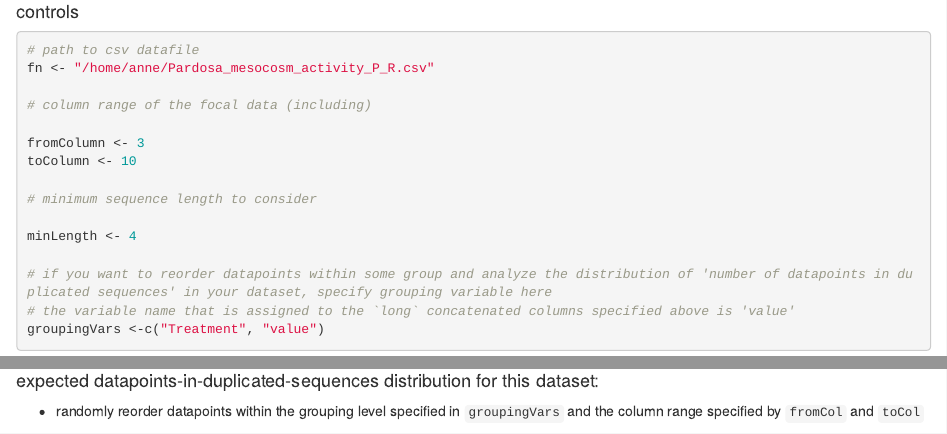
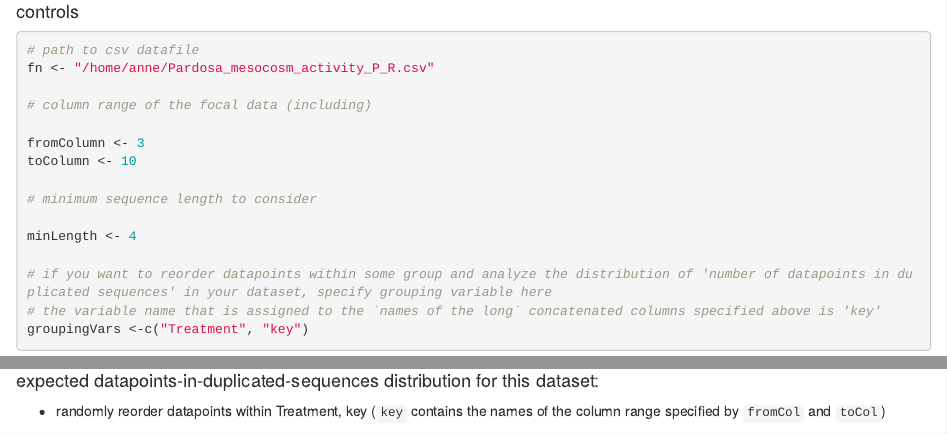
Before and after one commit to alrutten/sequenceSniffer, an R Markdown document (static_sequencesSniffer.Rmd): the page in a window 1100 px wide, from 810 px down, and a second part further down, joined at a grey line. Rendered offline with R 4.5, knitr and Pandoc, with nearby package versions; some code elsewhere in the file could not run offline.

Commit message:
key != value

````diff
--- a/static_sequencesSniffer.Rmd
+++ b/static_sequencesSniffer.Rmd
@@ -57,8 +57,8 @@ toColumn <- 10
 minLength <- 4
 
 # if you want to reorder datapoints within some group and analyze the distribution of 'number of datapoints in duplicated sequences' in your dataset, specify grouping variable here
-# the variable name that is assigned to the `long` concatenated columns specified above is 'value'
-groupingVars <-c("Treatment", "value")
+# the variable name that is assigned to the `names of the long` concatenated columns specified above is 'key'
+groupingVars <-c("Treatment", "key")
 ```
 
 #### ducttape-and-tiewraps wrapper around ngram::ngrams()
@@ -174,7 +174,7 @@ markedTable
 ```
 
 #### expected datapoints-in-duplicated-sequences distribution for this dataset:
-* randomly reorder datapoints within the grouping level specified in `groupingVars` and the column range specified by `fromCol` and `toCol`
+* randomly reorder datapoints within `r paste(groupingVars, collapse=", ")` (`key` contains the names of the column range specified by `fromCol` and `toCol`)
 
 
 ```{r, echo=FALSE}
````
Also changed, not shown: static_sequencesSniffer.html, static_sequencesSniffer.Rmd (2 more changed lines).
